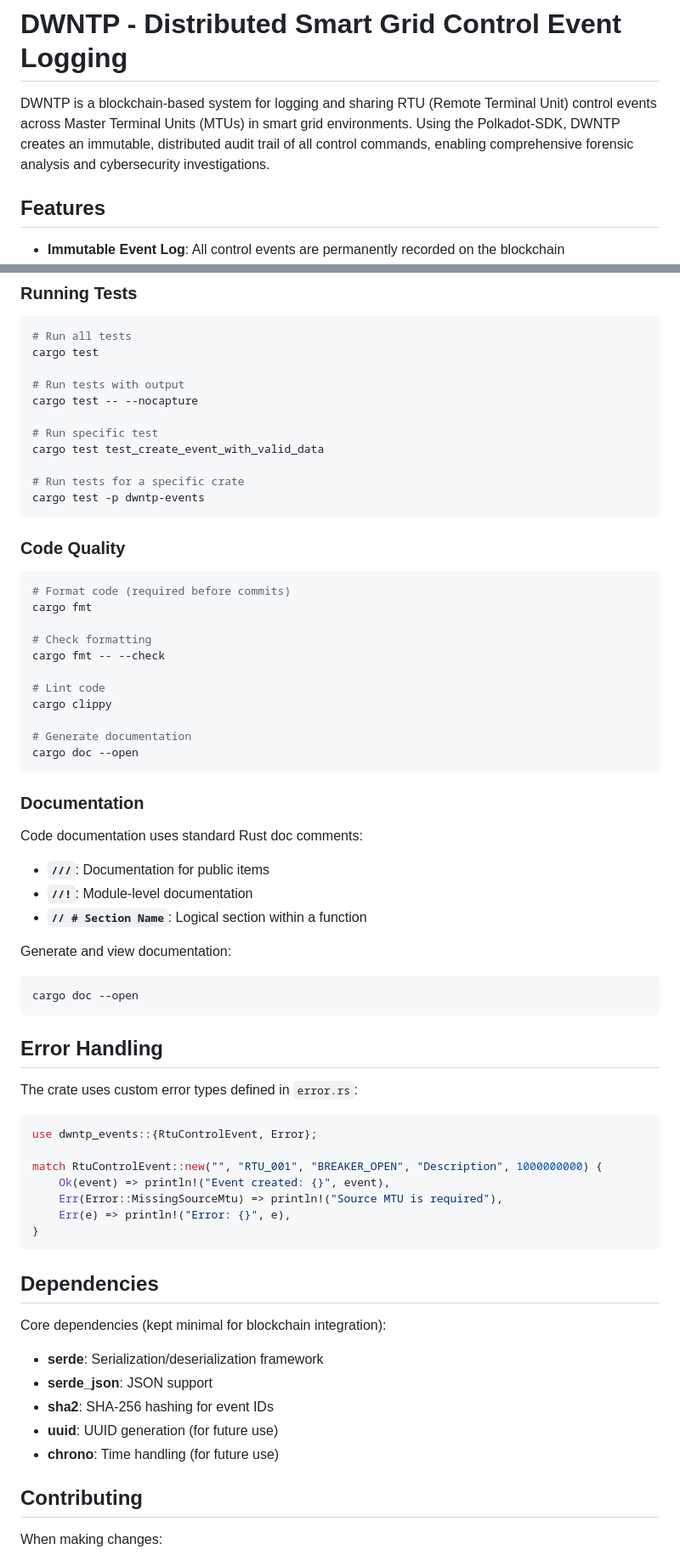
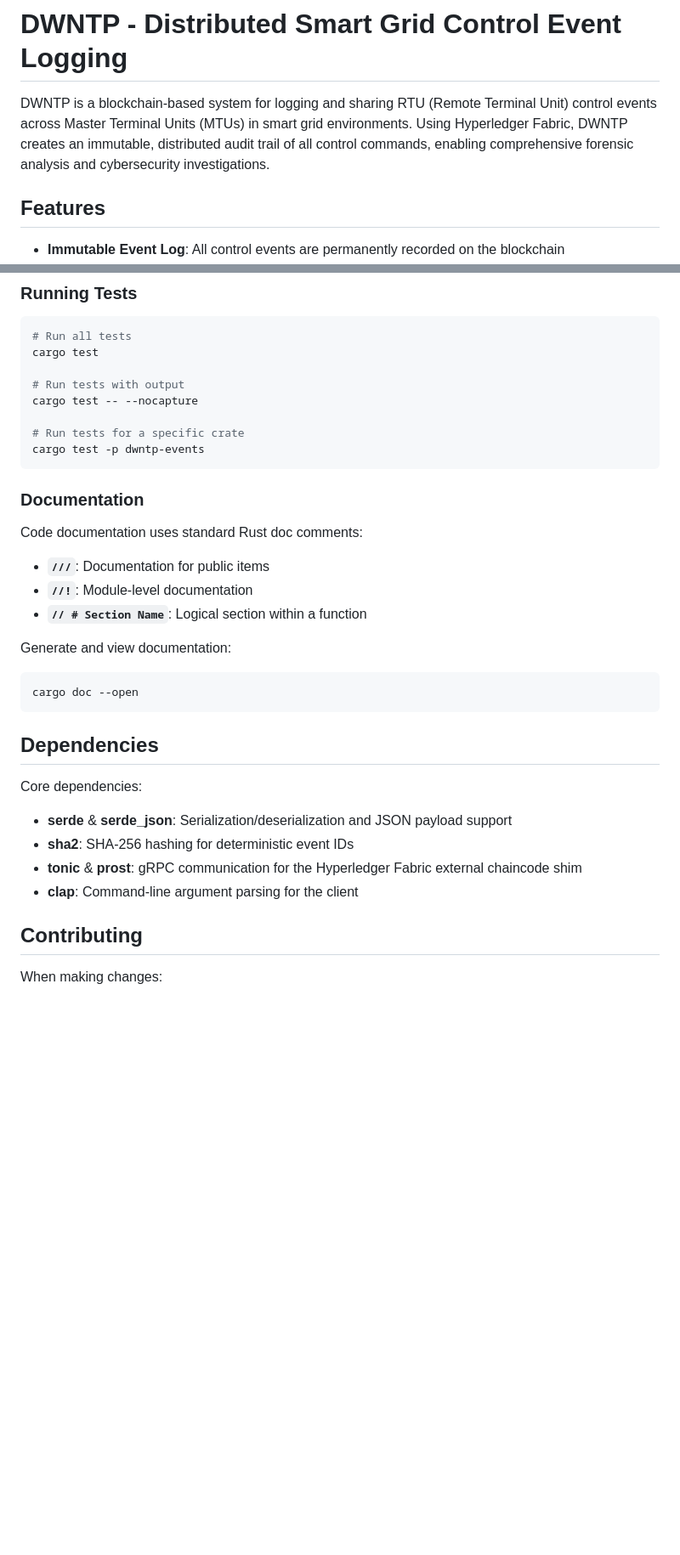
Before and after one commit to BigDaddE/DWNTP, a Markdown page: README.md, 2 parts joined by grey strips. Shown at 85% size. Rendered like a GitHub page; blank space fills up the shorter version.

````diff
--- a/README.md
+++ b/README.md
@@ -1,6 +1,6 @@
 # DWNTP - Distributed Smart Grid Control Event Logging
 
-DWNTP is a blockchain-based system for logging and sharing RTU (Remote Terminal Unit) control events across Master Terminal Units (MTUs) in smart grid environments. Using the Polkadot-SDK, DWNTP creates an immutable, distributed audit trail of all control commands, enabling comprehensive forensic analysis and cybersecurity investigations.
+DWNTP is a blockchain-based system for logging and sharing RTU (Remote Terminal Unit) control events across Master Terminal Units (MTUs) in smart grid environments. Using Hyperledger Fabric, DWNTP creates an immutable, distributed audit trail of all control commands, enabling comprehensive forensic analysis and cybersecurity investigations.
 
 ## Features
 
@@ -154,27 +151,8 @@ cargo test
 # Run tests with output
 cargo test -- --nocapture
 
-# Run specific test
-cargo test test_create_event_with_valid_data
-
 # Run tests for a specific crate
 cargo test -p dwntp-events
-```
-
-### Code Quality
-
-```bash
-# Format code (required before commits)
-cargo fmt
-
-# Check formatting
-cargo fmt -- --check
-
-# Lint code
-cargo clippy
-
-# Generate documentation
-cargo doc --open
 ```
 
 ### Documentation
@@ -191,29 +169,14 @@ Generate and view documentation:
 cargo doc --open
 ```
 
-## Error Handling
-
-The crate uses custom error types defined in `error.rs`:
-
-```rust
-use dwntp_events::{RtuControlEvent, Error};
-
-match RtuControlEvent::new("", "RTU_001", "BREAKER_OPEN", "Description", 1000000000) {
-    Ok(event) => println!("Event created: {}", event),
-    Err(Error::MissingSourceMtu) => println!("Source MTU is required"),
-    Err(e) => println!("Error: {}", e),
-}
-```
-
 ## Dependencies
 
-Core dependencies (kept minimal for blockchain integration):
+Core dependencies:
 
-- **serde**: Serialization/deserialization framework
-- **serde_json**: JSON support
-- **sha2**: SHA-256 hashing for event IDs
-- **uuid**: UUID generation (for future use)
-- **chrono**: Time handling (for future use)
+- **serde** & **serde_json**: Serialization/deserialization and JSON payload support
+- **sha2**: SHA-256 hashing for deterministic event IDs
+- **tonic** & **prost**: gRPC communication for the Hyperledger Fabric external chaincode shim
+- **clap**: Command-line argument parsing for the client
 
 ## Contributing
 
````
Also changed, not shown: other parts of README.md (+49 -104 lines), AGENTS.md (+1 -1 lines).
